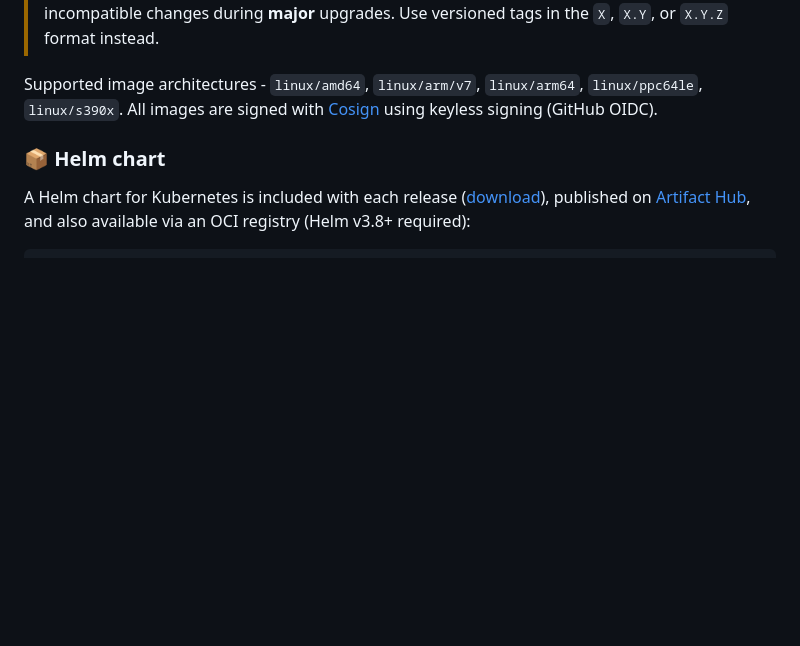
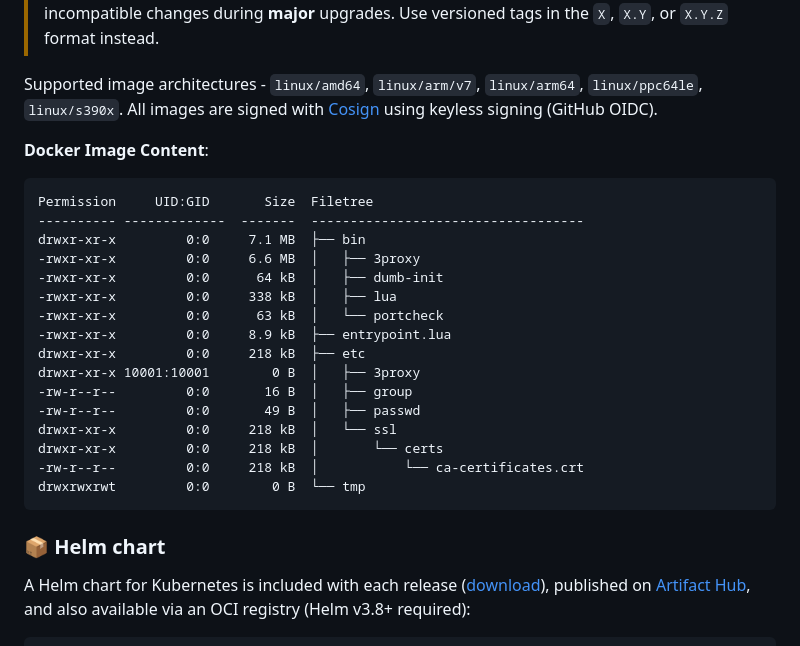
Before and after one commit to tarampampam/3proxy-docker, a Markdown page: README.md, the part around the change. Drawn GitHub-style; blank space fills up the shorter version.

Commit message:
📝 docs(docker): Document Docker image file structure
Add a new section to the README that

````diff
--- a/README.md
+++ b/README.md
@@ -78,6 +78,27 @@ Download the latest binary for your OS/architecture from the [releases page][lat
 
 Supported image architectures - `linux/amd64`, `linux/arm/v7`, `linux/arm64`, `linux/ppc64le`, `linux/s390x`.
 All images are signed with [Cosign][cosign] using keyless signing (GitHub OIDC).
+
+**Docker Image Content**:
+
+```text
+Permission     UID:GID       Size  Filetree
+---------- -------------  -------  -----------------------------------
+drwxr-xr-x         0:0     7.1 MB  ├── bin
+-rwxr-xr-x         0:0     6.6 MB  │   ├── 3proxy
+-rwxr-xr-x         0:0      64 kB  │   ├── dumb-init
+-rwxr-xr-x         0:0     338 kB  │   ├── lua
+-rwxr-xr-x         0:0      63 kB  │   └── portcheck
+-rwxr-xr-x         0:0     8.9 kB  ├── entrypoint.lua
+drwxr-xr-x         0:0     218 kB  ├── etc
+drwxr-xr-x 10001:10001        0 B  │   ├── 3proxy
+-rw-r--r--         0:0       16 B  │   ├── group
+-rw-r--r--         0:0       49 B  │   ├── passwd
+drwxr-xr-x         0:0     218 kB  │   └── ssl
+drwxr-xr-x         0:0     218 kB  │       └── certs
+-rw-r--r--         0:0     218 kB  │           └── ca-certificates.crt
+drwxrwxrwt         0:0        0 B  └── tmp
+```
 
 ### 📦 Helm chart
 
````
